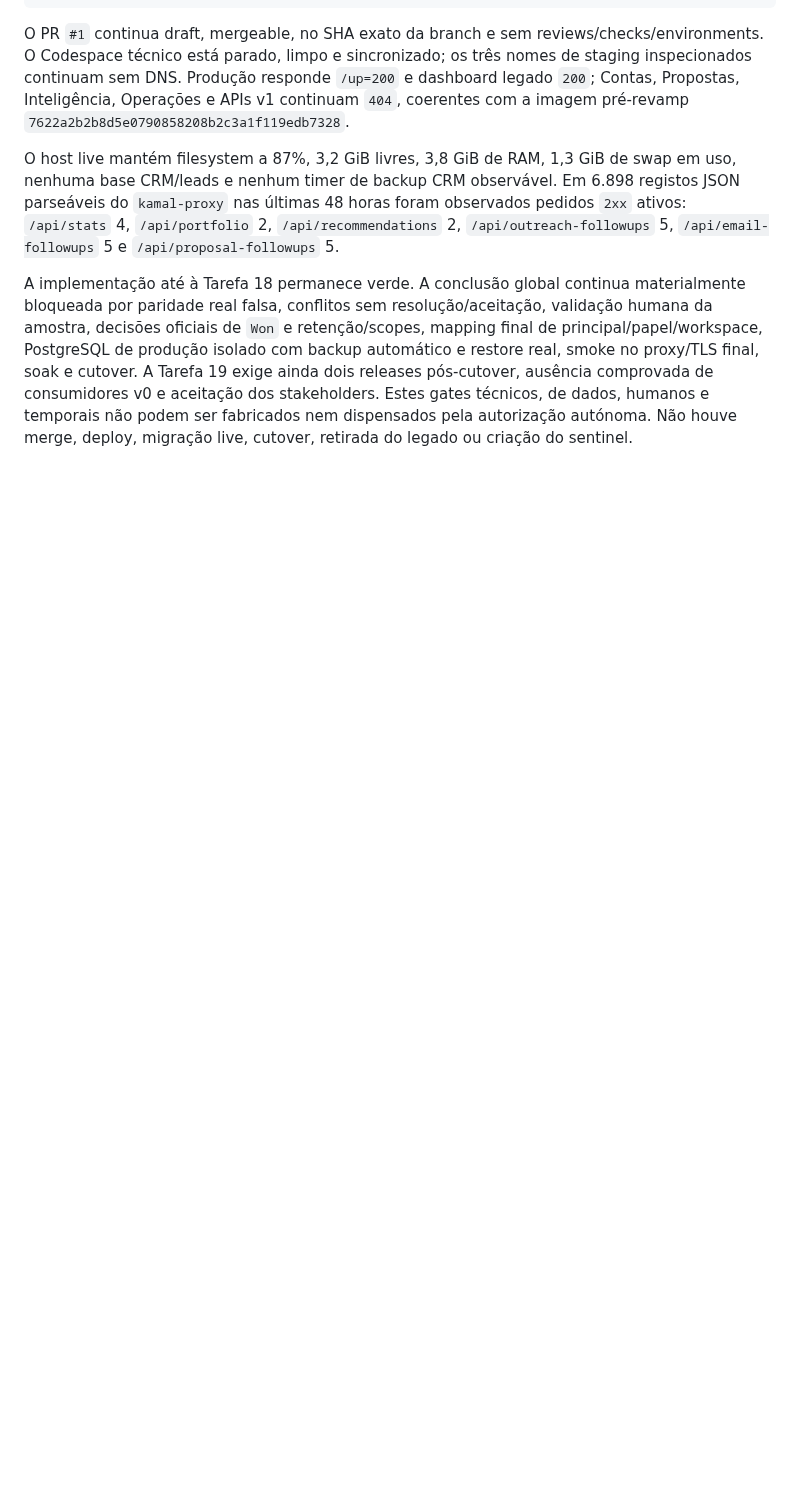
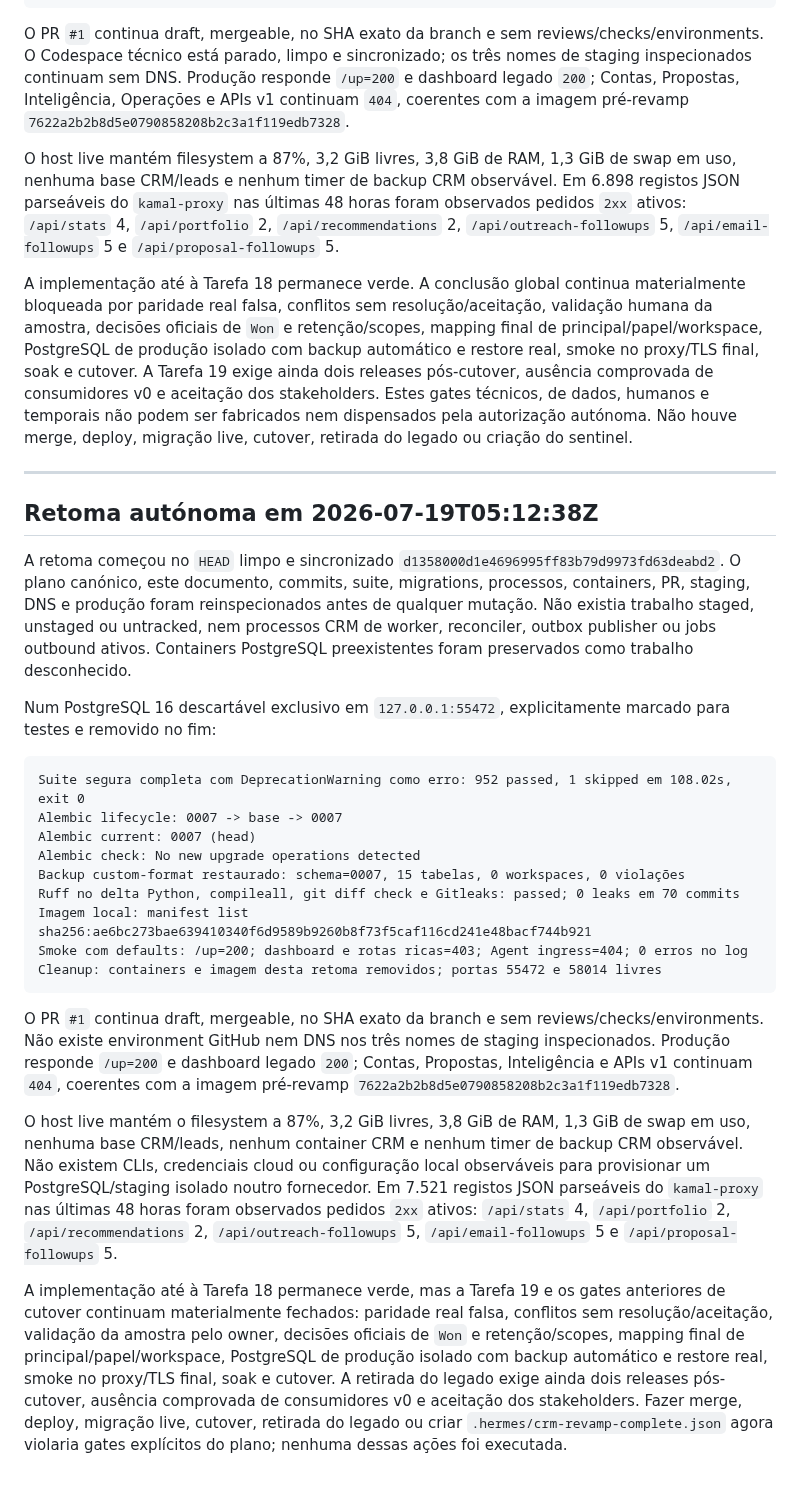
Before and after one commit to zelusototmayor/lead-automation, a Markdown page: docs/crm/CURRENT_STATE.md, the part around the change. Rendered like a GitHub page; blank space fills up the shorter version.

Commit message:
docs: record current CRM gate revalidation

````diff
--- a/docs/crm/CURRENT_STATE.md
+++ b/docs/crm/CURRENT_STATE.md
@@ -1546,3 +1546,29 @@ O PR `#1` continua draft, mergeable, no SHA exato da branch e sem reviews/checks
 O host live mantém filesystem a 87%, 3,2 GiB livres, 3,8 GiB de RAM, 1,3 GiB de swap em uso, nenhuma base CRM/leads e nenhum timer de backup CRM observável. Em 6.898 registos JSON parseáveis do `kamal-proxy` nas últimas 48 horas foram observados pedidos `2xx` ativos: `/api/stats` 4, `/api/portfolio` 2, `/api/recommendations` 2, `/api/outreach-followups` 5, `/api/email-followups` 5 e `/api/proposal-followups` 5.
 
 A implementação até à Tarefa 18 permanece verde. A conclusão global continua materialmente bloqueada por paridade real falsa, conflitos sem resolução/aceitação, validação humana da amostra, decisões oficiais de `Won` e retenção/scopes, mapping final de principal/papel/workspace, PostgreSQL de produção isolado com backup automático e restore real, smoke no proxy/TLS final, soak e cutover. A Tarefa 19 exige ainda dois releases pós-cutover, ausência comprovada de consumidores v0 e aceitação dos stakeholders. Estes gates técnicos, de dados, humanos e temporais não podem ser fabricados nem dispensados pela autorização autónoma. Não houve merge, deploy, migração live, cutover, retirada do legado ou criação do sentinel.
+
+---
+
+## Retoma autónoma em 2026-07-19T05:12:38Z
+
+A retoma começou no `HEAD` limpo e sincronizado `d1358000d1e4696995ff83b79d9973fd63deabd2`. O plano canónico, este documento, commits, suite, migrations, processos, containers, PR, staging, DNS e produção foram reinspecionados antes de qualquer mutação. Não existia trabalho staged, unstaged ou untracked, nem processos CRM de worker, reconciler, outbox publisher ou jobs outbound ativos. Containers PostgreSQL preexistentes foram preservados como trabalho desconhecido.
+
+Num PostgreSQL 16 descartável exclusivo em `127.0.0.1:55472`, explicitamente marcado para testes e removido no fim:
+
+```text
+Suite segura completa com DeprecationWarning como erro: 952 passed, 1 skipped em 108.02s, exit 0
+Alembic lifecycle: 0007 -> base -> 0007
+Alembic current: 0007 (head)
+Alembic check: No new upgrade operations detected
+Backup custom-format restaurado: schema=0007, 15 tabelas, 0 workspaces, 0 violações
+Ruff no delta Python, compileall, git diff check e Gitleaks: passed; 0 leaks em 70 commits
+Imagem local: manifest list sha256:ae6bc273bae639410340f6d9589b9260b8f73f5caf116cd241e48bacf744b921
+Smoke com defaults: /up=200; dashboard e rotas ricas=403; Agent ingress=404; 0 erros no log
+Cleanup: containers e imagem desta retoma removidos; portas 55472 e 58014 livres
+```
+
+O PR `#1` continua draft, mergeable, no SHA exato da branch e sem reviews/checks/environments. Não existe environment GitHub nem DNS nos três nomes de staging inspecionados. Produção responde `/up=200` e dashboard legado `200`; Contas, Propostas, Inteligência e APIs v1 continuam `404`, coerentes com a imagem pré-revamp `7622a2b2b8d5e0790858208b2c3a1f119edb7328`.
+
+O host live mantém o filesystem a 87%, 3,2 GiB livres, 3,8 GiB de RAM, 1,3 GiB de swap em uso, nenhuma base CRM/leads, nenhum container CRM e nenhum timer de backup CRM observável. Não existem CLIs, credenciais cloud ou configuração local observáveis para provisionar um PostgreSQL/staging isolado noutro fornecedor. Em 7.521 registos JSON parseáveis do `kamal-proxy` nas últimas 48 horas foram observados pedidos `2xx` ativos: `/api/stats` 4, `/api/portfolio` 2, `/api/recommendations` 2, `/api/outreach-followups` 5, `/api/email-followups` 5 e `/api/proposal-followups` 5.
+
+A implementação até à Tarefa 18 permanece verde, mas a Tarefa 19 e os gates anteriores de cutover continuam materialmente fechados: paridade real falsa, conflitos sem resolução/aceitação, validação da amostra pelo owner, decisões oficiais de `Won` e retenção/scopes, mapping final de principal/papel/workspace, PostgreSQL de produção isolado com backup automático e restore real, smoke no proxy/TLS final, soak e cutover. A retirada do legado exige ainda dois releases pós-cutover, ausência comprovada de consumidores v0 e aceitação dos stakeholders. Fazer merge, deploy, migração live, cutover, retirada do legado ou criar `.hermes/crm-revamp-complete.json` agora violaria gates explícitos do plano; nenhuma dessas ações foi executada.
````
